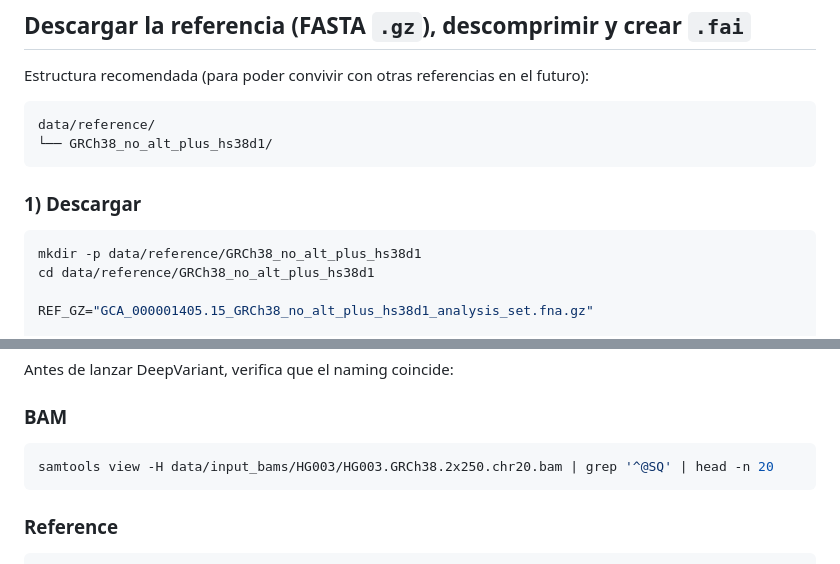
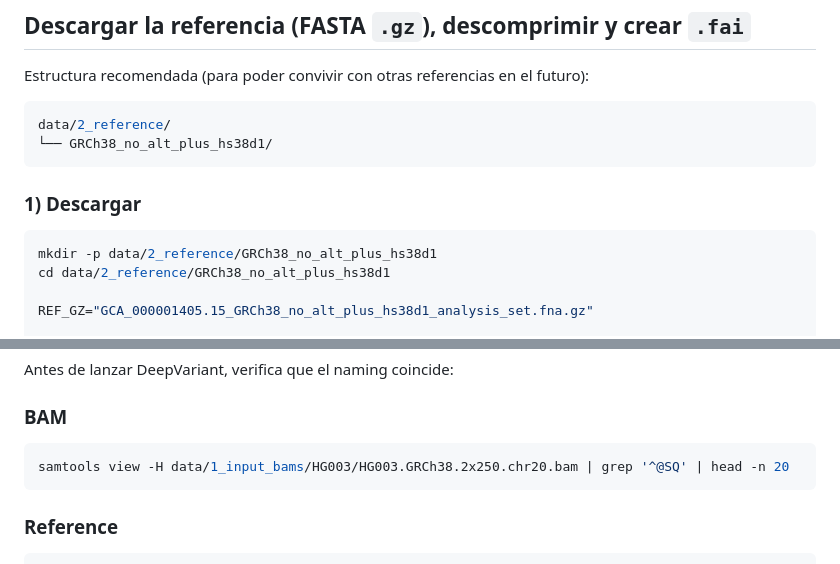
Before and after one commit to Lmmp-02/VariantCalling, a Markdown page: data/2_reference/README.md, 2 parts joined by grey strips. Rendered like a GitHub page.

Commit message:
Updated paths

````diff
--- a/data/2_reference/README.md
+++ b/data/2_reference/README.md
@@ -59,15 +59,15 @@ Para humanos (y algunos otros organismos muy usados), NCBI publica ficheros “p
 Estructura recomendada (para poder convivir con otras referencias en el futuro):
 
 ```bash
-data/reference/
+data/2_reference/
 └── GRCh38_no_alt_plus_hs38d1/
 ```
 
 ### 1) Descargar
 
 ```bash
-mkdir -p data/reference/GRCh38_no_alt_plus_hs38d1
-cd data/reference/GRCh38_no_alt_plus_hs38d1
+mkdir -p data/2_reference/GRCh38_no_alt_plus_hs38d1
+cd data/2_reference/GRCh38_no_alt_plus_hs38d1
 
 REF_GZ="GCA_000001405.15_GRCh38_no_alt_plus_hs38d1_analysis_set.fna.gz"
 
@@ -133,7 +133,7 @@ Antes de lanzar DeepVariant, verifica que el naming coincide:
 ### BAM
 
 ```bash
-samtools view -H data/input_bams/HG003/HG003.GRCh38.2x250.chr20.bam | grep '^@SQ' | head -n 20
+samtools view -H data/1_input_bams/HG003/HG003.GRCh38.2x250.chr20.bam | grep '^@SQ' | head -n 20
 ```
 
 ### Reference
````
